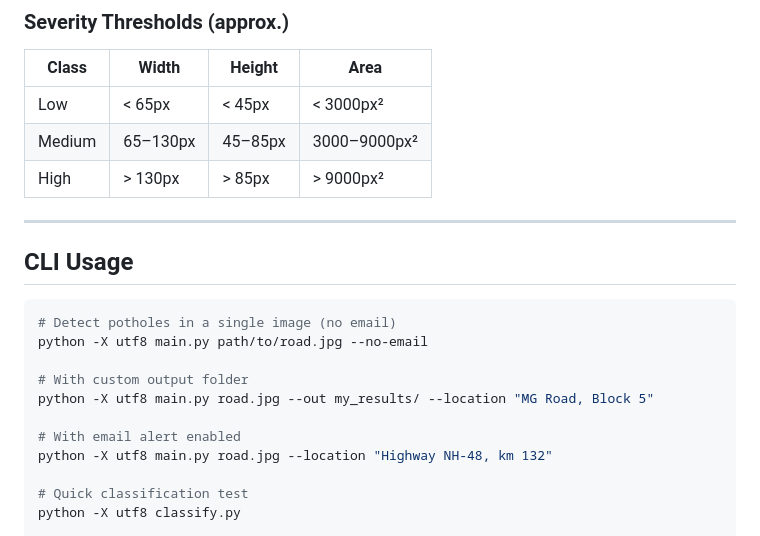
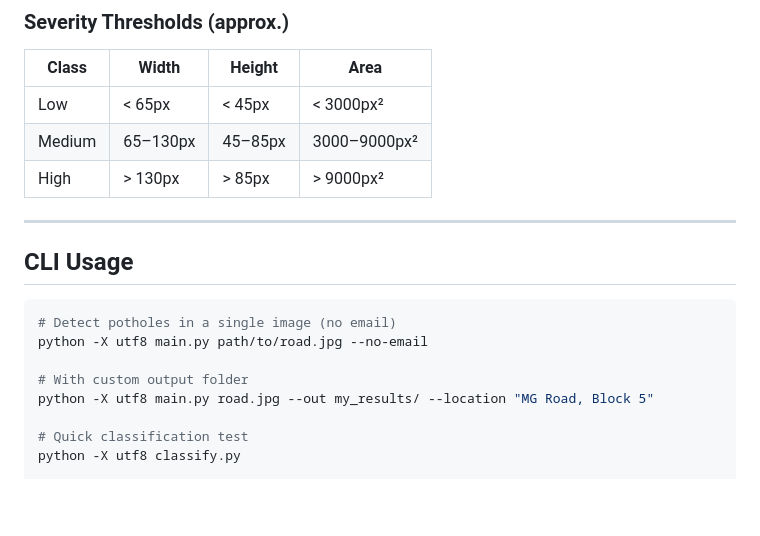
Before and after one commit to 1nc23cd039pranav/mlproject, a Markdown page: README.md, the part around one of its changes. GitHub-like rendering; blank space fills up the shorter version.

Commit message:
Clean up README by removing redundant content
Removed unnecessary sections and examples from the README.

````diff
--- a/README.md
+++ b/README.md
@@ -237,20 +230,14 @@ The script auto-copies it to `best.pt` in the project root.
 | Low | < 65px | < 45px | < 3000px² |
 | Medium | 65–130px | 45–85px | 3000–9000px² |
 | High | > 130px | > 85px | > 9000px² |
-
 ---
-
 ## CLI Usage
-
 ```bash
 # Detect potholes in a single image (no email)
 python -X utf8 main.py path/to/road.jpg --no-email
 
 # With custom output folder
 python -X utf8 main.py road.jpg --out my_results/ --location "MG Road, Block 5"
-
-# With email alert enabled
-python -X utf8 main.py road.jpg --location "Highway NH-48, km 132"
 
 # Quick classification test
 python -X utf8 classify.py
````
Also changed, not shown: other parts of README.md (+0 -7 lines).
